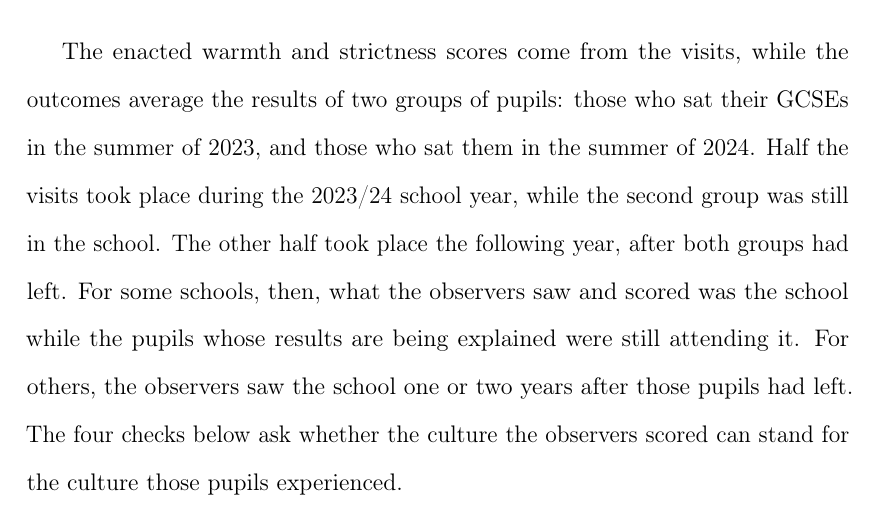
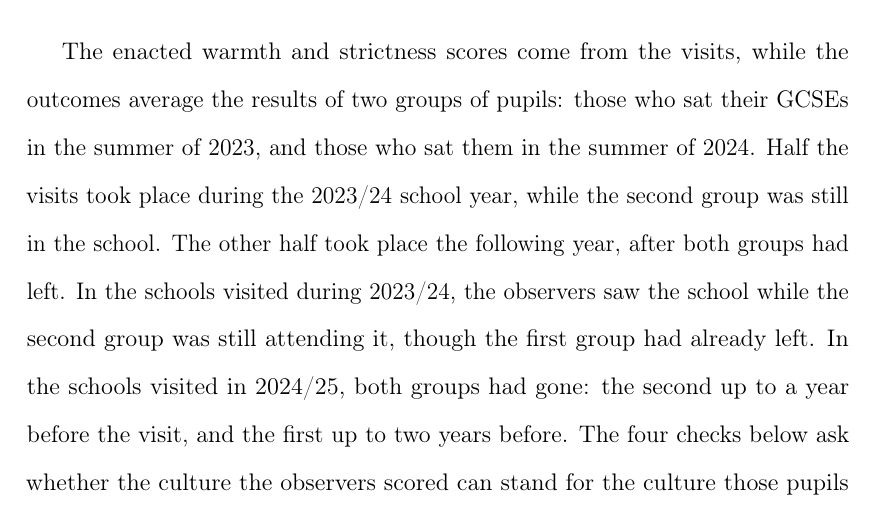
Before and after one commit to damianpphelan-cmd/phd-thesis-overleaf, a LaTeX thesis (main.tex, which reads chapters/03_paper2.tex): part of page 139 of 181, cut so that both start at the same text. Compiled offline with pdfLaTeX.

Commit message:
Correct the visit-to-cohort gaps for both groups

```diff
--- a/chapters/03_paper2.tex
+++ b/chapters/03_paper2.tex
@@ -426,7 +426,7 @@ One further check concerns the standard errors rather than the coefficients. Sch
 
 \input{tables/tab_robustness_overall}
 
-The enacted warmth and strictness scores come from the visits, while the outcomes average the results of two groups of pupils: those who sat their GCSEs in the summer of 2023, and those who sat them in the summer of 2024. Half the visits took place during the 2023/24 school year, while the second group was still in the school. The other half took place the following year, after both groups had left. For some schools, then, what the observers saw and scored was the school while the pupils whose results are being explained were still attending it. For others, the observers saw the school one or two years after those pupils had left. The four checks below ask whether the culture the observers scored can stand for the culture those pupils experienced.
+The enacted warmth and strictness scores come from the visits, while the outcomes average the results of two groups of pupils: those who sat their GCSEs in the summer of 2023, and those who sat them in the summer of 2024. Half the visits took place during the 2023/24 school year, while the second group was still in the school. The other half took place the following year, after both groups had left. In the schools visited during 2023/24, the observers saw the school while the second group was still attending it, though the first group had already left. In the schools visited in 2024/25, both groups had gone: the second up to a year before the visit, and the first up to two years before. The four checks below ask whether the culture the observers scored can stand for the culture those pupils experienced.
 
 The first check looks at how much a school's results move from year to year. The average within-school standard deviation of Progress~8 is $0.20$, against a standard deviation across schools of about $0.5$ (\cref{tab:stability_p8}). Results are therefore a slow-moving feature of a school rather than something that swings from cohort to cohort. Whether culture changes as slowly is a separate question, and it is the one that matters here. The three checks that follow are about culture itself.
 
```
